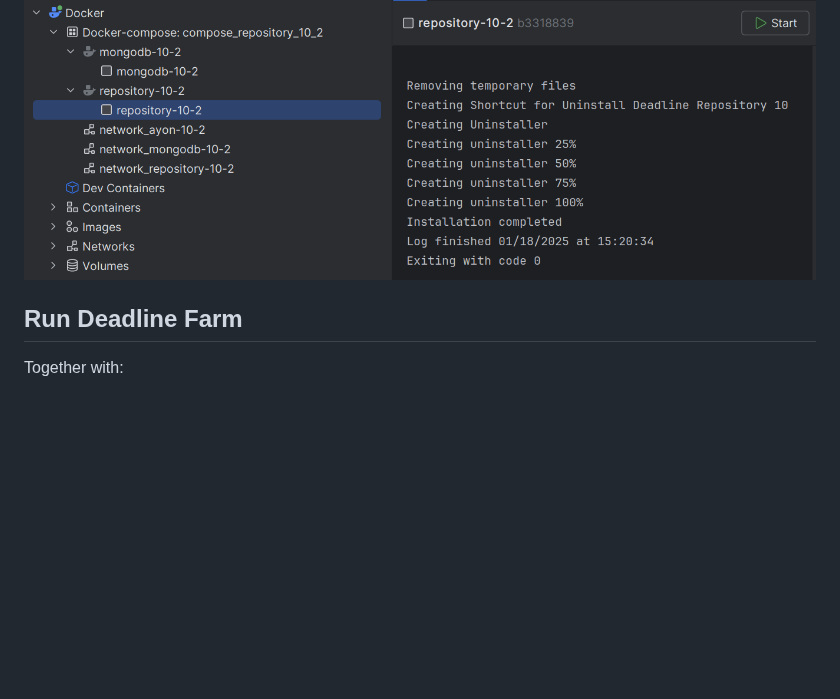
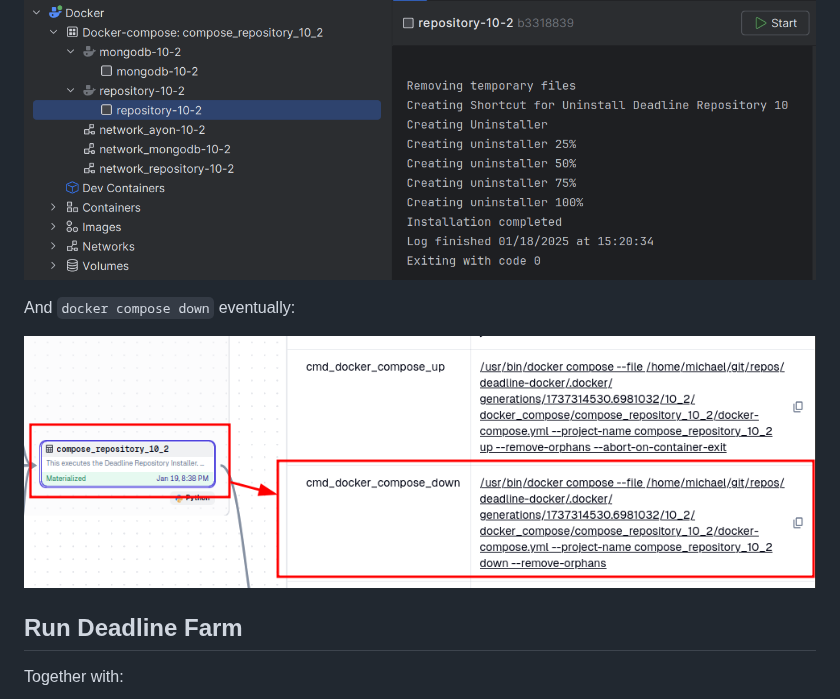
Before and after one commit to michimussato/OpenStudioLandscapes, a Markdown page: README.md, the part around the change. Drawn GitHub-style; pictures changed too: docs/img/installer_compose_down.png (added); blank space fills up the shorter version.

Commit message:
refactor

```diff
--- a/README.md
+++ b/README.md
@@ -217,6 +217,10 @@ Copy/Paste command, execute and wait for it to finish:
 
 ![installer.png](docs/img/installer.png)
 
+And `docker compose down` eventually:
+
+![installer_compose_down.png](docs/img/installer_compose_down.png)
+
 ## Run Deadline Farm
 
 Together with:
```
